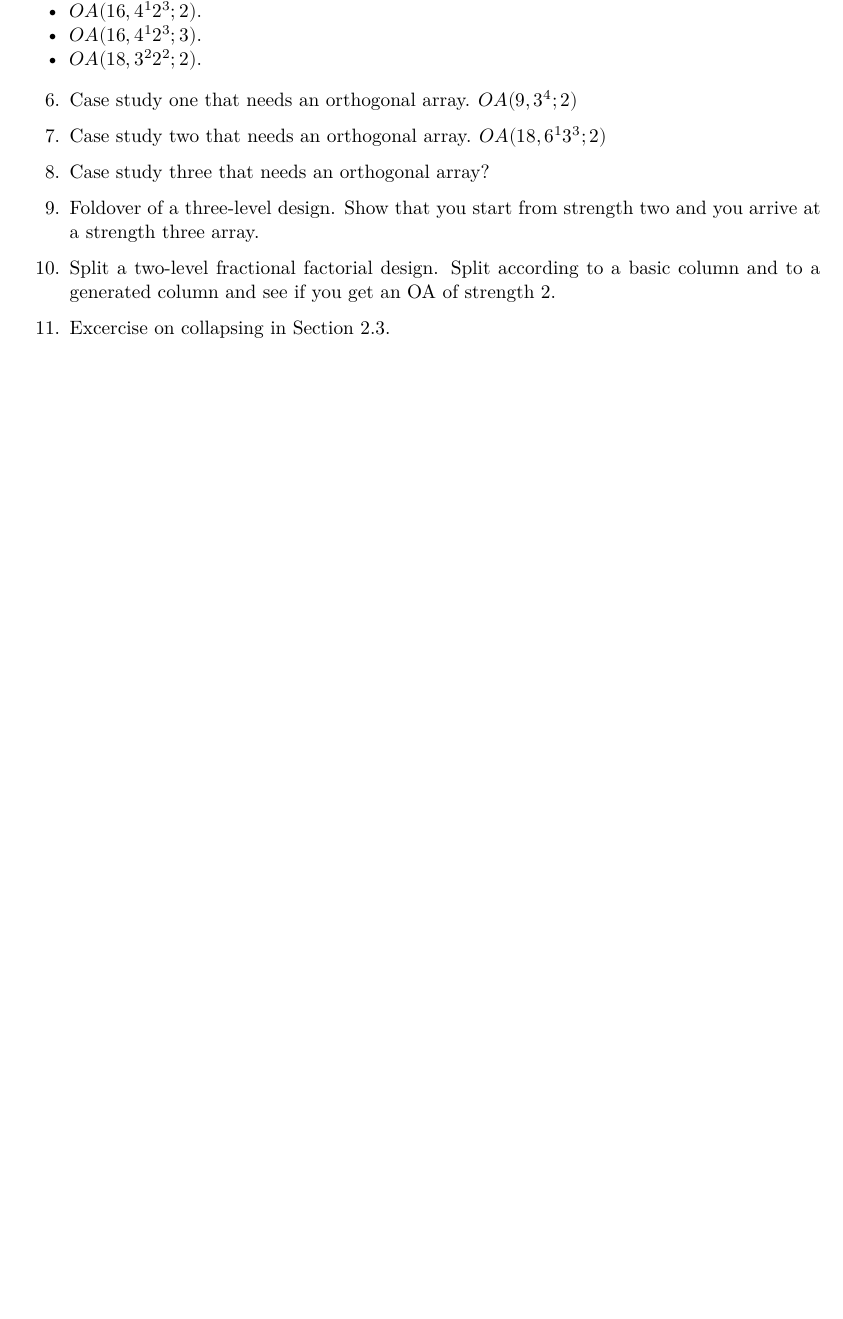
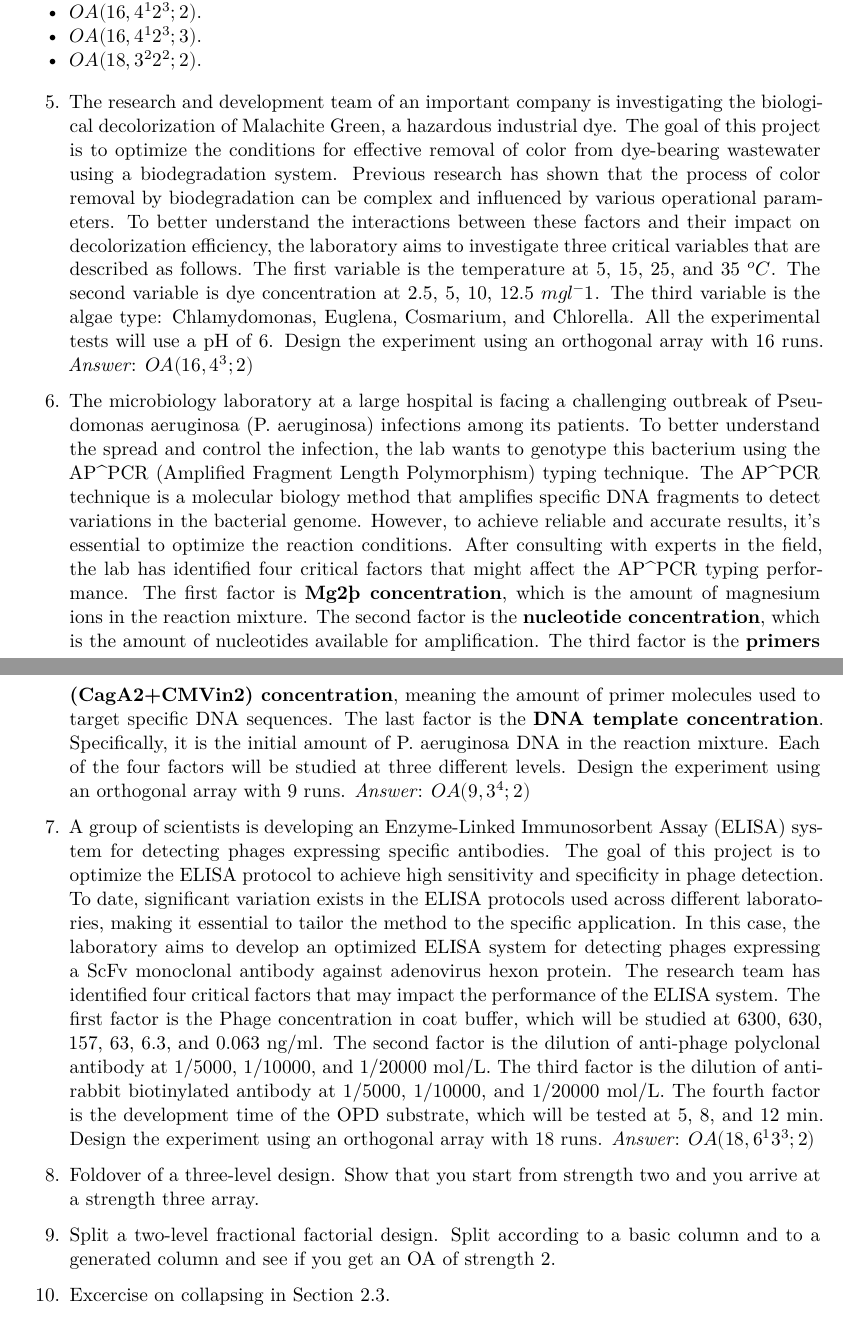
Before and after one commit to alanrvazquez/OABook, a Quarto document (Chapter2.qmd): part of page 2 of 2 before the commit and two parts of pages 2 and 3 of 3 after it, the two joined at a grey line, cut so that both start at the same text, the shorter picture padded with empty space. Rendered offline with R 4.5, knitr and Pandoc in place of Quarto, then LaTeX, with nearby package versions.

Commit message:
Update Exercises Chp 2
Add case studies

```diff
--- a/Chapter2.qmd
+++ b/Chapter2.qmd
@@ -78,15 +78,16 @@ and determine the strength using the function of the previous exercise.
 -   $OA(16, 4^1  2^3; 3)$.
 -   $OA(18, 3^2 2^2; 2)$.
 
-6.  Case study one that needs an orthogonal array. $OA(9, 3^4; 2)$
+5.  The research and development team of an important company is investigating the biological decolorization of Malachite Green, a hazardous industrial dye. The goal of this project is to optimize the conditions for effective removal of color from dye-bearing wastewater using a biodegradation system. Previous research has shown that the process of color removal by biodegradation can be complex and influenced by various
+operational parameters. To better understand the interactions between these factors and their impact on decolorization efficiency, the laboratory aims to investigate three critical variables that are described as follows. The first variable is the temperature at 5, 15, 25, and 35 $^oC$. The second variable is dye concentration at 2.5, 5, 10, 12.5 $mg l^-1$. The third variable is the algae type: Chlamydomonas, Euglena, Cosmarium, and Chlorella. All the experimental tests will use a pH of 6. Design the experiment using an orthogonal array with 16 runs. *Answer*: $OA(16, 4^3; 2)$
 
-7.  Case study two that needs an orthogonal array. $OA(18, 6^1 3^3; 2)$
+6.  The microbiology laboratory at a large hospital is facing a challenging outbreak of Pseudomonas aeruginosa (P. aeruginosa) infections among its patients. To better understand the spread and control the infection, the lab wants to genotype this bacterium using the AP^PCR (Amplified Fragment Length Polymorphism) typing technique. The AP^PCR technique is a molecular biology method that amplifies specific DNA fragments to detect variations in the bacterial genome. However, to achieve reliable and accurate results, it's essential to optimize the reaction conditions. After consulting with experts in the field, the lab has identified four critical factors that might affect the AP^PCR typing performance. The first factor is **Mg2þ concentration**, which is the amount of magnesium ions in the reaction mixture. The second factor is the **nucleotide concentration**, which is the amount of nucleotides available for amplification. The third factor is the **primers (CagA2+CMVin2) concentration**, meaning the amount of primer molecules used to target specific DNA sequences. The last factor is the **DNA template concentration**. Specifically, it is the initial amount of P. aeruginosa DNA in the reaction mixture. Each of the four factors will be studied at three different levels. Design the experiment using an orthogonal array with 9 runs. *Answer*: $OA(9, 3^4; 2)$
 
-8.  Case study three that needs an orthogonal array?
+7.  A group of scientists is developing an Enzyme-Linked Immunosorbent Assay (ELISA) system for detecting phages expressing specific antibodies. The goal of this project is to optimize the ELISA protocol to achieve high sensitivity and specificity in phage detection. To date, significant variation exists in the ELISA protocols used across different laboratories, making it  essential to tailor the method to the specific application. In this case, the laboratory aims to develop an optimized ELISA system for detecting phages expressing a ScFv monoclonal antibody against adenovirus hexon protein. The research team has identified four critical factors that may impact the performance of the ELISA system. The first factor is the Phage concentration in coat buffer, which will be studied at 6300, 630, 157, 63, 6.3, and 0.063 ng/ml. The second  factor is the dilution of anti-phage polyclonal antibody at 1/5000, 1/10000, and 1/20000 mol/L. The third factor is the dilution of anti-rabbit biotinylated antibody at 1/5000, 1/10000, and 1/20000 mol/L. The fourth factor is the development time of the OPD substrate, which will be tested at 5, 8, and 12 min. Design the experiment using an orthogonal array with 18 runs. *Answer*: $OA(18, 6^1 3^3; 2)$
 
-9. Foldover of a three-level design. Show that you start from strength two and you arrive at a strength three array.
+8. Foldover of a three-level design. Show that you start from strength two and you arrive at a strength three array.
 
-10. Split a two-level fractional factorial design. Split according to a basic column and to a generated column and see if you get an OA of strength 2.
+9. Split a two-level fractional factorial design. Split according to a basic column and to a generated column and see if you get an OA of strength 2.
 
-11. Excercise on collapsing in Section 2.3.
+10. Excercise on collapsing in Section 2.3.
 
```
Also changed, not shown: Chapter2.pdf (deleted), Chapter2.qmd (4 more changed lines).
